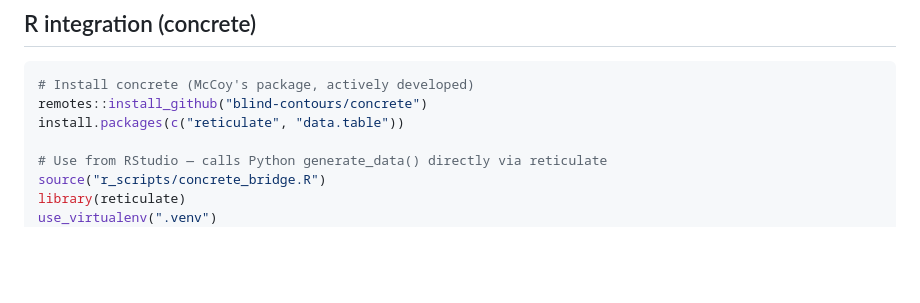
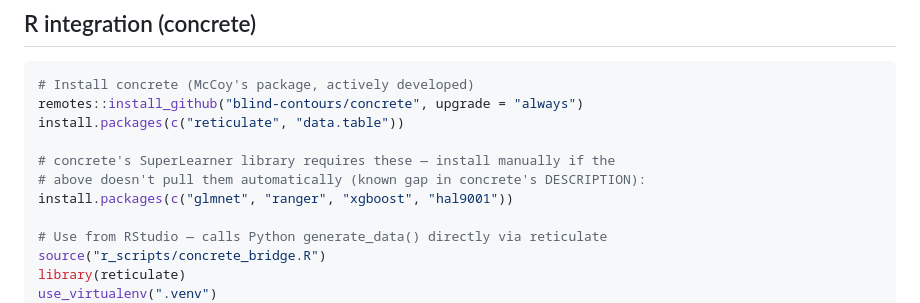
Before and after one commit to BaronWolfenstein/causal_bench, a Markdown page: README.md, the part around the change. Drawn GitHub-style; blank space fills up the shorter version.

Commit message:
docs: note concrete SuperLearner dependencies in R integration section
glmnet, ranger, xgboost, hal9001 are not listed in concrete's DESCRIPTION
and must be installed manually if remotes::install_github doesn't pull them.
Also switch install_github call to upgrade="always" for non-interactive use.

Co-Authored-By: Claude Sonnet 4.6 <noreply@anthropic.com>

````diff
--- a/README.md
+++ b/README.md
@@ -90,8 +90,12 @@ True effects computed by g-computation on n=50,000 reference population with sha
 
 ```r
 # Install concrete (McCoy's package, actively developed)
-remotes::install_github("blind-contours/concrete")
+remotes::install_github("blind-contours/concrete", upgrade = "always")
 install.packages(c("reticulate", "data.table"))
+
+# concrete's SuperLearner library requires these — install manually if the
+# above doesn't pull them automatically (known gap in concrete's DESCRIPTION):
+install.packages(c("glmnet", "ranger", "xgboost", "hal9001"))
 
 # Use from RStudio — calls Python generate_data() directly via reticulate
 source("r_scripts/concrete_bridge.R")
````
